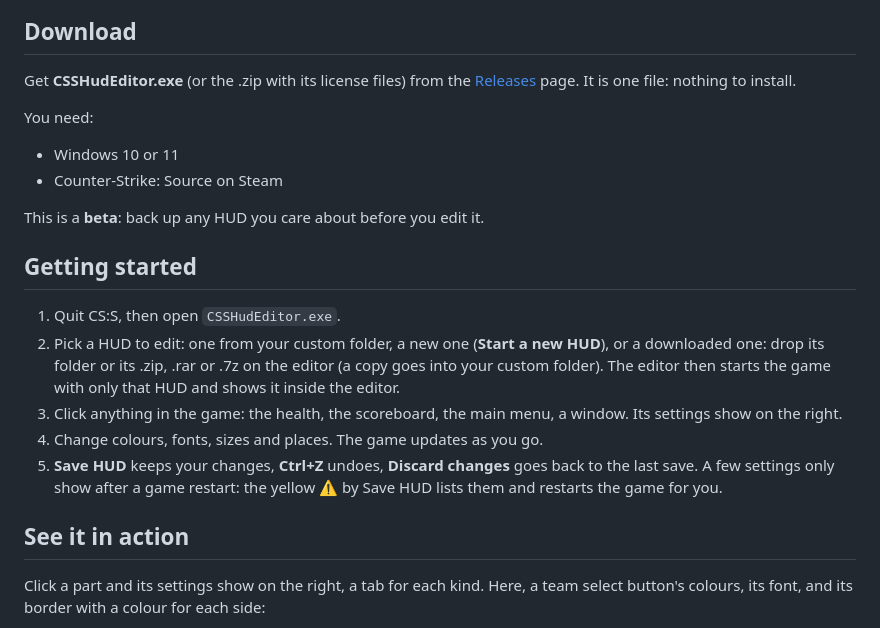
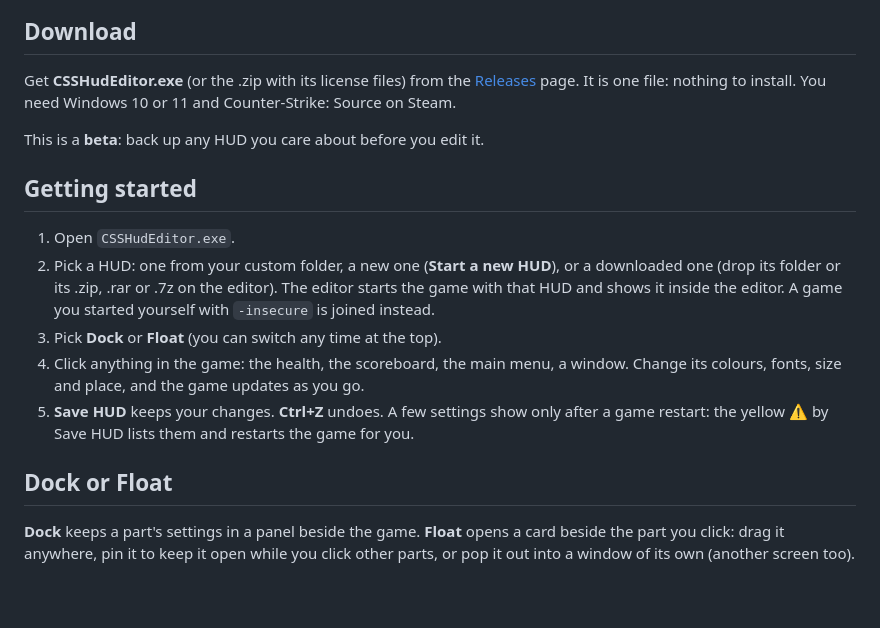
Before and after one commit to teleqwe/hudeditor, a Markdown page: README.md, the part around one of its changes. GitHub-like rendering; blank space fills up the shorter version.

```diff
--- a/README.md
+++ b/README.md
@@ -8,27 +8,25 @@ straight away. No text files.
 ## Download
 
 Get **CSSHudEditor.exe** (or the .zip with its license files) from the [Releases](../../releases) page. It is one
-file: nothing to install.
-
-You need:
-- Windows 10 or 11
-- Counter-Strike: Source on Steam
+file: nothing to install. You need Windows 10 or 11 and Counter-Strike: Source on Steam.
 
 This is a **beta**: back up any HUD you care about before you edit it.
 
 ## Getting started
 
-1. Quit CS:S, then open `CSSHudEditor.exe`.
-2. Pick a HUD to edit: one from your custom folder, a new one (**Start a new HUD**), or a downloaded one: drop its
-   folder or its .zip, .rar or .7z on the editor (a copy goes into your custom folder).
-   The editor then starts the game with only that HUD and shows it inside the editor.
-3. Click anything in the game: the health, the scoreboard, the main menu, a window. Its settings show on the right.
-4. Change colours, fonts, sizes and places. The game updates as you go.
-5. **Save HUD** keeps your changes, **Ctrl+Z** undoes, **Discard changes** goes back to the last save. A few settings
-   only show after a game restart: the yellow **⚠** by Save HUD lists them and restarts the game for you.
+1. Open `CSSHudEditor.exe`.
+2. Pick a HUD: one from your custom folder, a new one (**Start a new HUD**), or a downloaded one (drop its folder or
+   its .zip, .rar or .7z on the editor). The editor starts the game with that HUD and shows it inside the editor.
+   A game you started yourself with `-insecure` is joined instead.
+3. Pick **Dock** or **Float** (you can switch any time at the top).
+4. Click anything in the game: the health, the scoreboard, the main menu, a window. Change its colours, fonts, size
+   and place, and the game updates as you go.
+5. **Save HUD** keeps your changes. **Ctrl+Z** undoes. A few settings show only after a game restart: the yellow
+   **⚠** by Save HUD lists them and restarts the game for you.
 
-## See it in action
+## Dock or Float
 
-Click a part and its settings show on the right, a tab for each kind. Here, a team select button's colours, its font,
-and its border with a colour for each side:
+**Dock** keeps a part's settings in a panel beside the game. **Float** opens a card beside the part you click: drag it
+anywhere, pin it to keep it open while you click other parts, or pop it out into a window of its own (another screen
+too).
 
```
Also changed, not shown: other parts of README.md (+25 -38 lines), docs/main-menu.png, docs/tab-borders.png (deleted), docs/tab-colours.png (deleted), docs/tab-fonts.png (deleted), 2 other files.
